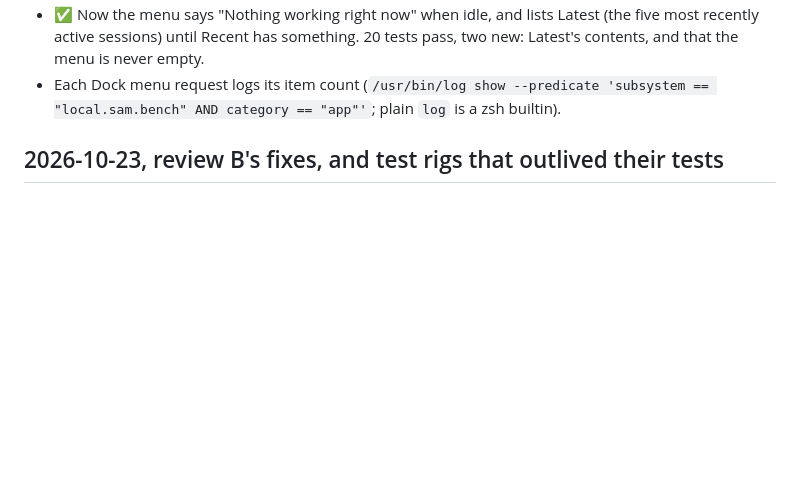
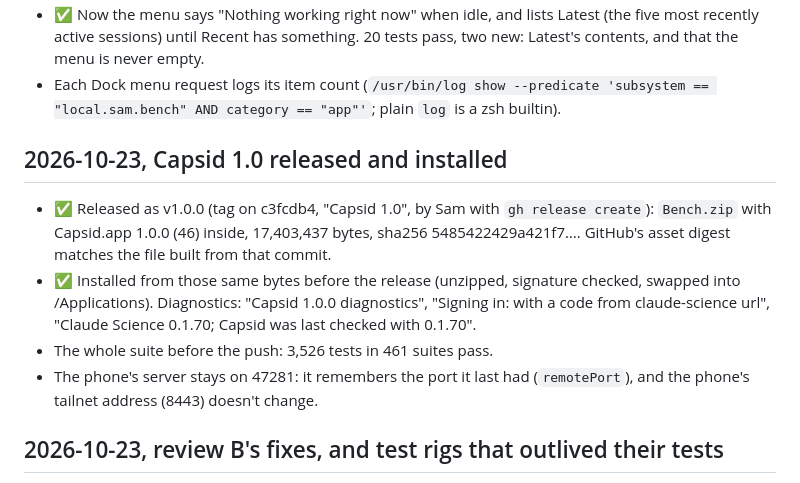
Before and after one commit to samporter14/bench, a Markdown page: TESTING.md, the part around the change. GitHub-like rendering; blank space fills up the shorter version.

Commit message:
TESTING: Capsid 1.0 released and installed
Co-Authored-By: Claude Opus 5.5 <noreply@anthropic.com>

```diff
--- a/TESTING.md
+++ b/TESTING.md
@@ -322,6 +322,18 @@ yet checked live: a real failed session, and a real notification close.
 - Each Dock menu request logs its item count (`/usr/bin/log show --predicate
   'subsystem == "local.sam.bench" AND category == "app"'`; plain `log` is a
   zsh builtin).
+
+## 2026-10-23, Capsid 1.0 released and installed
+
+- ✅ Released as v1.0.0 (tag on c3fcdb4, "Capsid 1.0", by Sam with `gh release create`): `Bench.zip` with
+  Capsid.app 1.0.0 (46) inside, 17,403,437 bytes, sha256 5485422429a421f7…. GitHub's asset digest matches the file
+  built from that commit.
+- ✅ Installed from those same bytes before the release (unzipped, signature checked, swapped into /Applications).
+  Diagnostics: "Capsid 1.0.0 diagnostics", "Signing in: with a code from claude-science url", "Claude Science
+  0.1.70; Capsid was last checked with 0.1.70".
+- The whole suite before the push: 3,526 tests in 461 suites pass.
+- The phone's server stays on 47281: it remembers the port it last had (`remotePort`), and the phone's tailnet
+  address (8443) doesn't change.
 
 ## 2026-10-23, review B's fixes, and test rigs that outlived their tests
 
```
